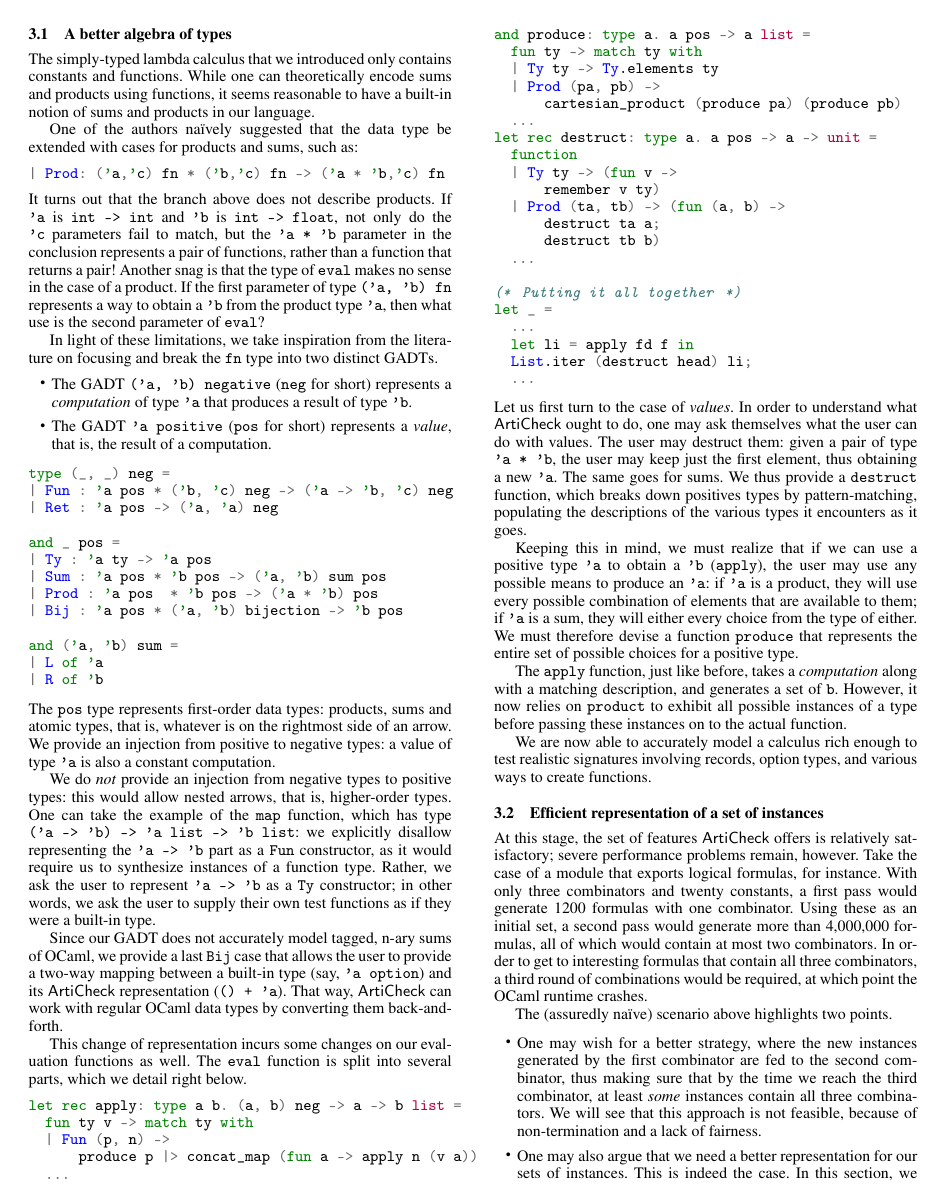
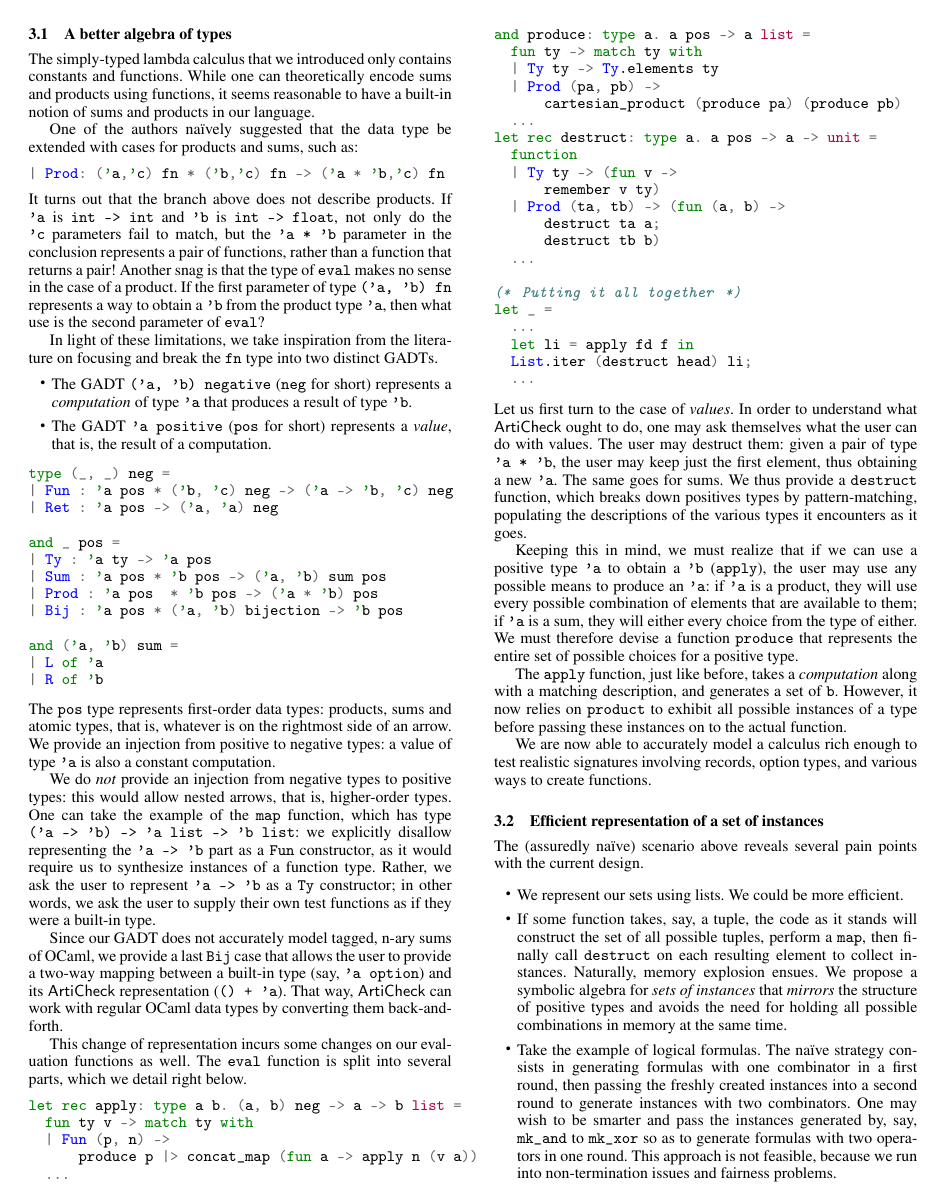
Before and after one commit to braibant/articheck, a LaTeX paper (draft/main.tex, which reads draft/representing.tex): page 3 of 4. Compiled offline with pdfLaTeX; a missing font is replaced by an installed copy or a similar font.

Commit message:
Break the section into paragraphs.
(I'm not sure this is crystal clear but I'll proofread again later.)

```diff
--- a/draft/representing.tex
+++ b/draft/representing.tex
@@ -140,25 +140,27 @@ functions.
 \subsection{Efficient representation of a set of instances}
 \label{sec:efficient}
 
-At this stage, the set of features \arti offers is relatively satisfactory;
-severe performance problems remain, however. Take the case of a module that
-exports logical formulas, for instance. With only three combinators and twenty
-constants, a first pass would generate 1200 formulas with one combinator. Using
-these as an initial set, a second pass would generate more than 4,000,000
-formulas, all of which would contain at most two combinators. In order to get to
-interesting formulas that contain all three combinators, a third round of
-combinations would be required, at which point the OCaml runtime crashes.
-
-The (assuredly naïve) scenario above highlights two points.
+The (assuredly naïve) scenario above reveals several pain points with the
+current design.
 \begin{itemize}
-  \item One may wish for a better strategy, where the new instances generated by
-    the first combinator are fed to the second combinator, thus making sure that
-    by the time we reach the third combinator, at least \emph{some} instances
-    contain all three combinators. We will see that this approach is not
-    feasible, because of non-termination and a lack of fairness.
-  \item One may also argue that we need a better representation for our sets of
-    instances. This is indeed the case. In this section, we propose a symbolic
-    algebra for \emph{sets of instances} that \emph{mirrors} the structure of
-    positive types.
+  \item We represent our sets using lists. We could be more efficient.
+  \item If some function takes, say, a tuple, the code as it stands will construct
+    the set of all possible tuples, perform a \code{map}, then finally call
+    \code{destruct} on each resulting element to collect instances.
+    Naturally, memory explosion ensues. We propose a symbolic algebra for
+    \emph{sets of instances} that \emph{mirrors} the structure of positive
+    types and avoids the need for holding all possible combinations in
+    memory at the same time.
+  \item Take the example of logical formulas. The naïve strategy consists in
+    generating formulas with one combinator in a first round, then passing the
+    freshly created instances into a second round to generate instances with two
+    combinators.  One may wish to be smarter and pass the instances generated
+    by, say, \code{mk\_and} to \code{mk\_xor} so as to generate formulas with
+    two operators in one round.  This approach is not feasible, because we run
+    into non-termination issues and fairness problems.
+  \item Interesting instances containing three combinators are only reached
+    after we've exhausted all possible instances with two or less combinators.
+    This breadth-first search of the instance space is sub-optimal. Can we do
+    better?
 \end{itemize}
 %
```
Also changed, not shown: draft/main.pdf, draft/representing.tex (38 more changed lines). Lines whose indentation alone changed are shown as unchanged.
